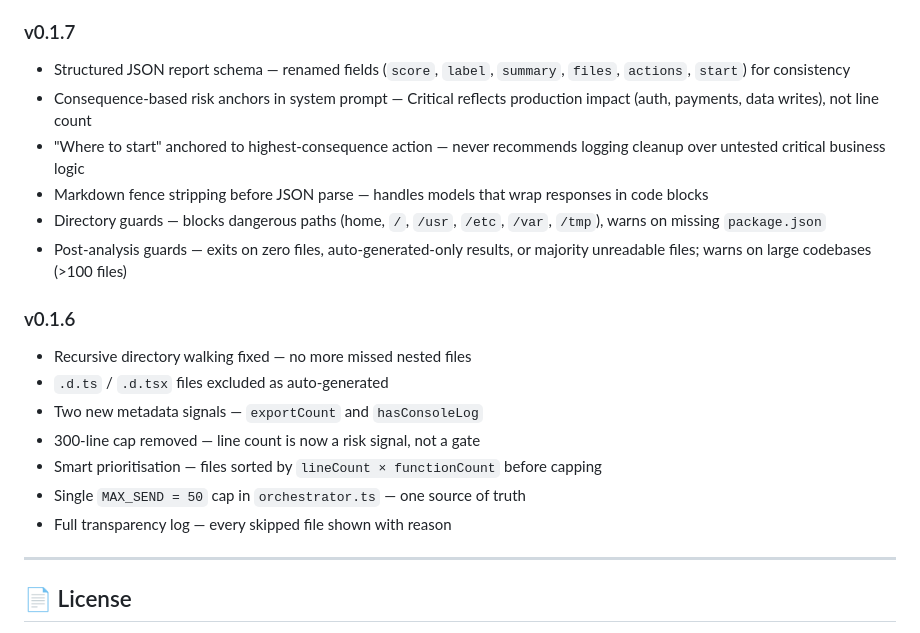
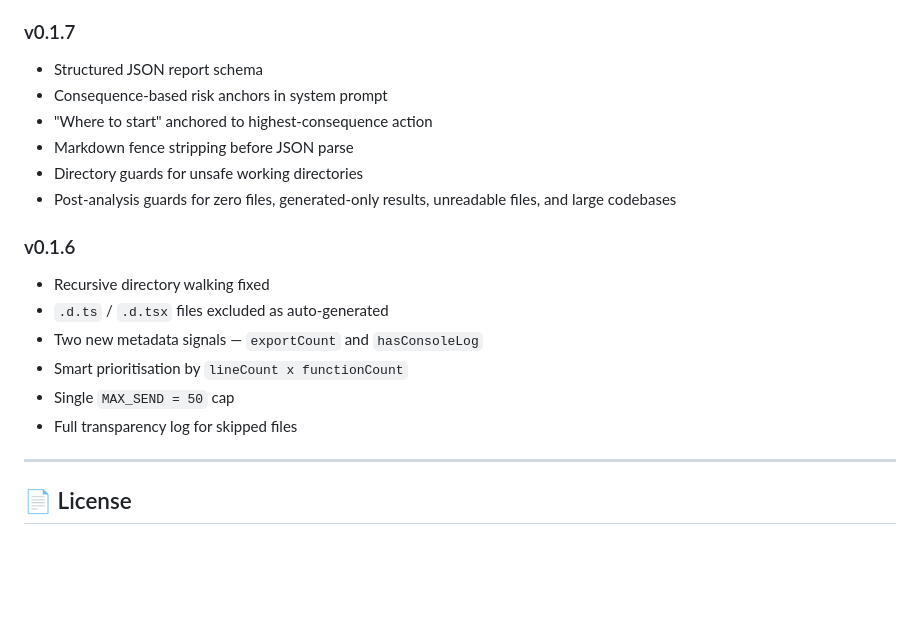
Before and after one commit to namahsea/zenoai, a Markdown page: README.md, the part around one of its changes. Drawn GitHub-style; blank space fills up the shorter version.

```diff
--- a/README.md
+++ b/README.md
@@ -113,19 +160,18 @@ npx zenoai
 ### v0.1.7
-- Structured JSON report schema — renamed fields (`score`, `label`, `summary`, `files`, `actions`, `start`) for consistency
-- Consequence-based risk anchors in system prompt — Critical reflects production impact (auth, payments, data writes), not line count
-- "Where to start" anchored to highest-consequence action — never recommends logging cleanup over untested critical business logic
-- Markdown fence stripping before JSON parse — handles models that wrap responses in code blocks
-- Directory guards — blocks dangerous paths (home, `/`, `/usr`, `/etc`, `/var`, `/tmp`), warns on missing `package.json`
-- Post-analysis guards — exits on zero files, auto-generated-only results, or majority unreadable files; warns on large codebases (>100 files)
+- Structured JSON report schema
+- Consequence-based risk anchors in system prompt
+- "Where to start" anchored to highest-consequence action
+- Markdown fence stripping before JSON parse
+- Directory guards for unsafe working directories
+- Post-analysis guards for zero files, generated-only results, unreadable files, and large codebases
 
 ### v0.1.6
-- Recursive directory walking fixed — no more missed nested files
+- Recursive directory walking fixed
 - `.d.ts` / `.d.tsx` files excluded as auto-generated
 - Two new metadata signals — `exportCount` and `hasConsoleLog`
-- 300-line cap removed — line count is now a risk signal, not a gate
-- Smart prioritisation — files sorted by `lineCount × functionCount` before capping
-- Single `MAX_SEND = 50` cap in `orchestrator.ts` — one source of truth
-- Full transparency log — every skipped file shown with reason
+- Smart prioritisation by `lineCount x functionCount`
+- Single `MAX_SEND = 50` cap
+- Full transparency log for skipped files
 
 ---
 
```
Also changed, not shown: other parts of README.md (+90 -43 lines).
